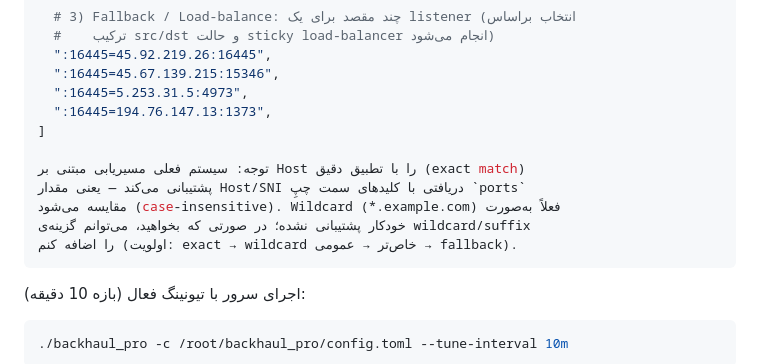
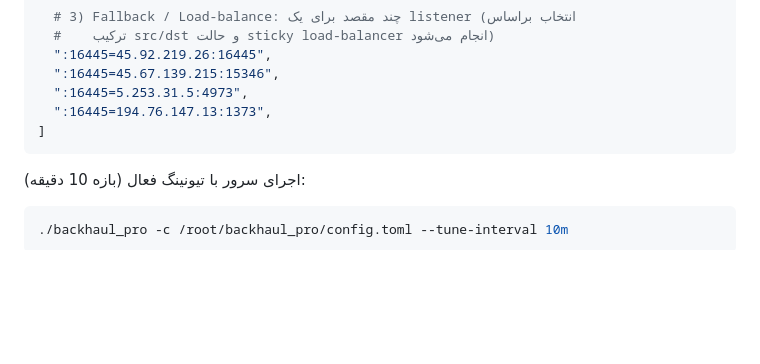
Before and after one commit to ArashAfkandeh/Backhaul-Pro, a Markdown page: README.md, the part around the change. GitHub-like rendering; blank space fills up the shorter version.

Commit message:
Update README to remove Host routing note
Removed note about exact match support for Host routing.

````diff
--- a/README.md
+++ b/README.md
@@ -295,12 +295,6 @@ ports = [
   ":16445=5.253.31.5:4973",
   ":16445=194.76.147.13:1373",
 ]
-
-توجه: سیستم فعلی مسیریابی مبتنی بر Host را با تطبیق دقیق (exact match)
-پشتیبانی می‌کند — یعنی مقدار Host/SNI دریافتی با کلیدهای سمت چپِ `ports`
-مقایسه می‌شود (case-insensitive). Wildcard (*.example.com) فعلاً به‌صورت
-خودکار پشتیبانی نشده؛ در صورتی که بخواهید، می‌توانم گزینه‌ی wildcard/suffix
-را اضافه کنم (اولویت: exact → wildcard خاص‌تر → عمومی → fallback).
 ```
 اجرای سرور با تیونینگ فعال (بازه 10 دقیقه):
 ```bash
````
